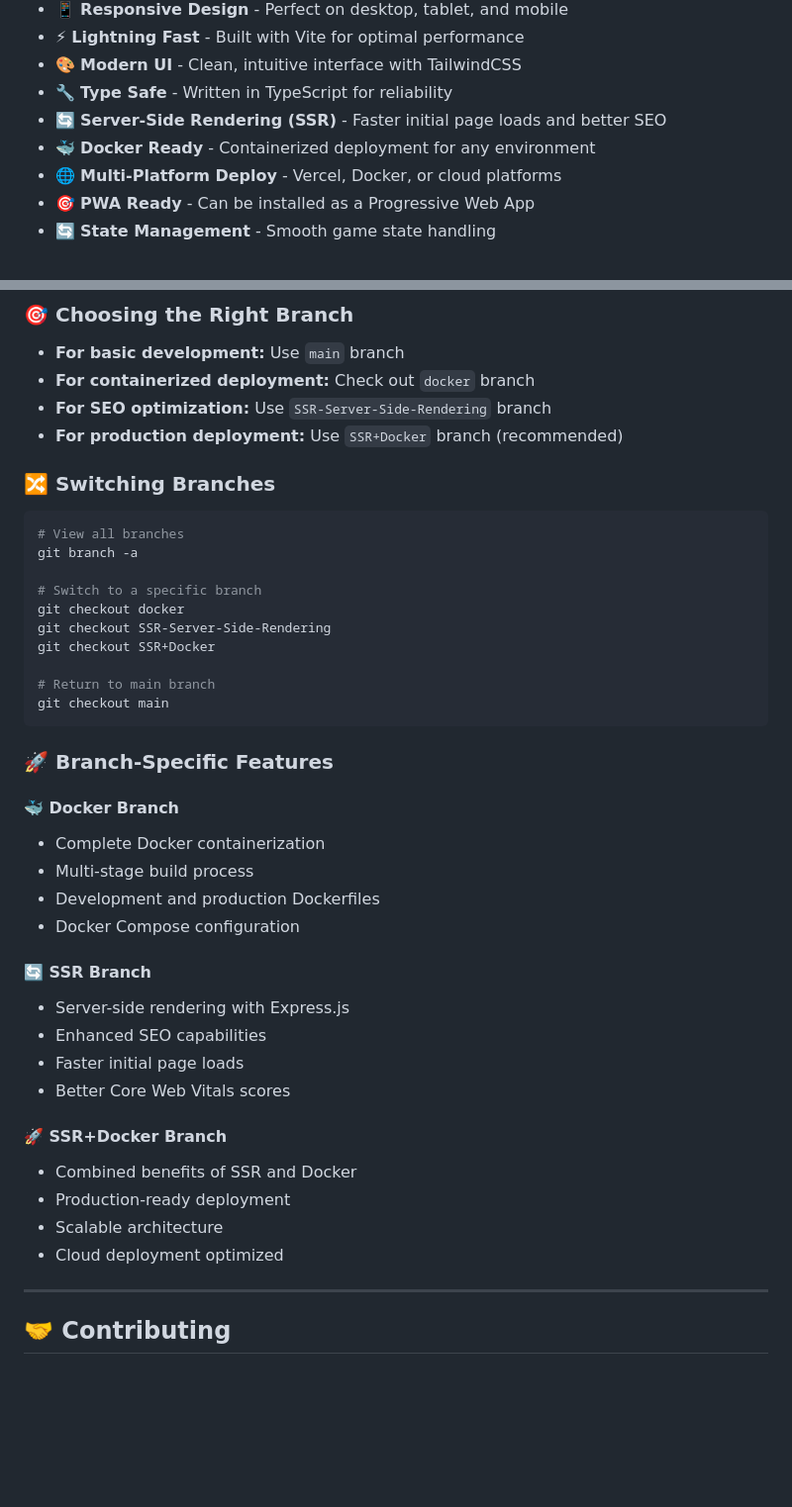
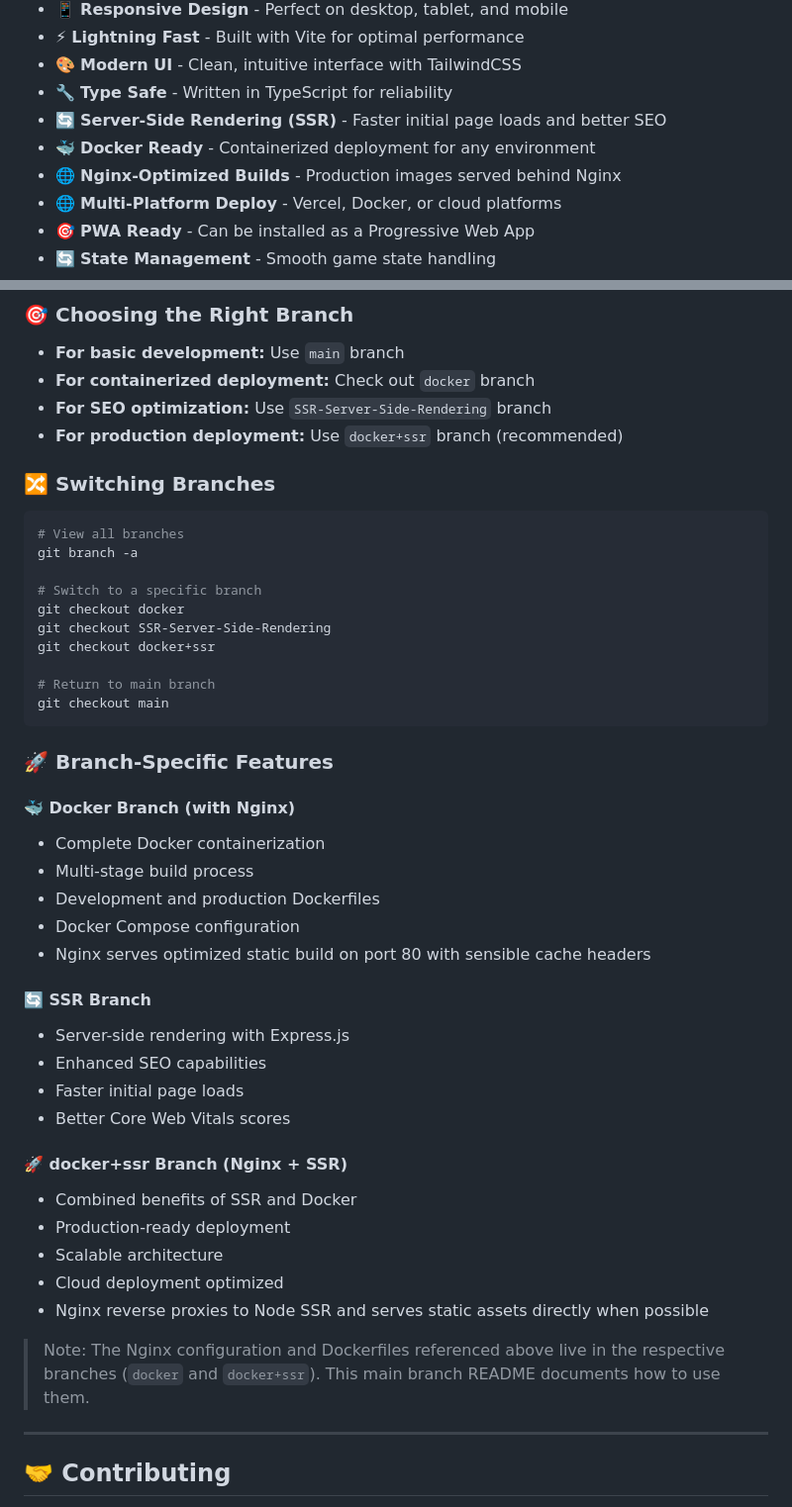
Before and after one commit to kevinThulnith/multi-stage-react-project, a Markdown page: README.md, 2 parts joined by grey strips. Shown at 99% size. Rendered like a GitHub page; blank space fills up the shorter version.

```diff
--- a/README.md
+++ b/README.md
@@ -68,6 +69,7 @@ Experience the power of **Google Gemini AI** integrated into select games:
 - 🔧 **Type Safe** - Written in TypeScript for reliability
 - 🔄 **Server-Side Rendering (SSR)** - Faster initial page loads and better SEO
 - 🐳 **Docker Ready** - Containerized deployment for any environment
+- 🌐 **Nginx-Optimized Builds** - Production images served behind Nginx
 - 🌐 **Multi-Platform Deploy** - Vercel, Docker, or cloud platforms
 - 🎯 **PWA Ready** - Can be installed as a Progressive Web App
 - 🔄 **State Management** - Smooth game state handling
@@ -522,7 +565,7 @@ graph LR
 - **For basic development:** Use `main` branch
 - **For containerized deployment:** Check out `docker` branch
 - **For SEO optimization:** Use `SSR-Server-Side-Rendering` branch
-- **For production deployment:** Use `SSR+Docker` branch (recommended)
+- **For production deployment:** Use `docker+ssr` branch (recommended)
 
 ### 🔀 Switching Branches
 
@@ -533,7 +576,7 @@ git branch -a
 # Switch to a specific branch
 git checkout docker
 git checkout SSR-Server-Side-Rendering
-git checkout SSR+Docker
+git checkout docker+ssr
 
 # Return to main branch
 git checkout main
@@ -541,12 +584,13 @@ git checkout main
 
 ### 🚀 Branch-Specific Features
 
-#### 🐳 Docker Branch
+#### 🐳 Docker Branch (with Nginx)
 
 - Complete Docker containerization
 - Multi-stage build process
 - Development and production Dockerfiles
 - Docker Compose configuration
+- Nginx serves optimized static build on port 80 with sensible cache headers
 
 #### 🔄 SSR Branch
 
@@ -555,12 +599,15 @@ git checkout main
 - Faster initial page loads
 - Better Core Web Vitals scores
 
-#### 🚀 SSR+Docker Branch
+#### 🚀 docker+ssr Branch (Nginx + SSR)
 
 - Combined benefits of SSR and Docker
 - Production-ready deployment
 - Scalable architecture
 - Cloud deployment optimized
+- Nginx reverse proxies to Node SSR and serves static assets directly when possible
+
+> Note: The Nginx configuration and Dockerfiles referenced above live in the respective branches (`docker` and `docker+ssr`). This main branch README documents how to use them.
 
 ---
 
```
Also changed, not shown: other parts of README.md (+74 -32 lines).
